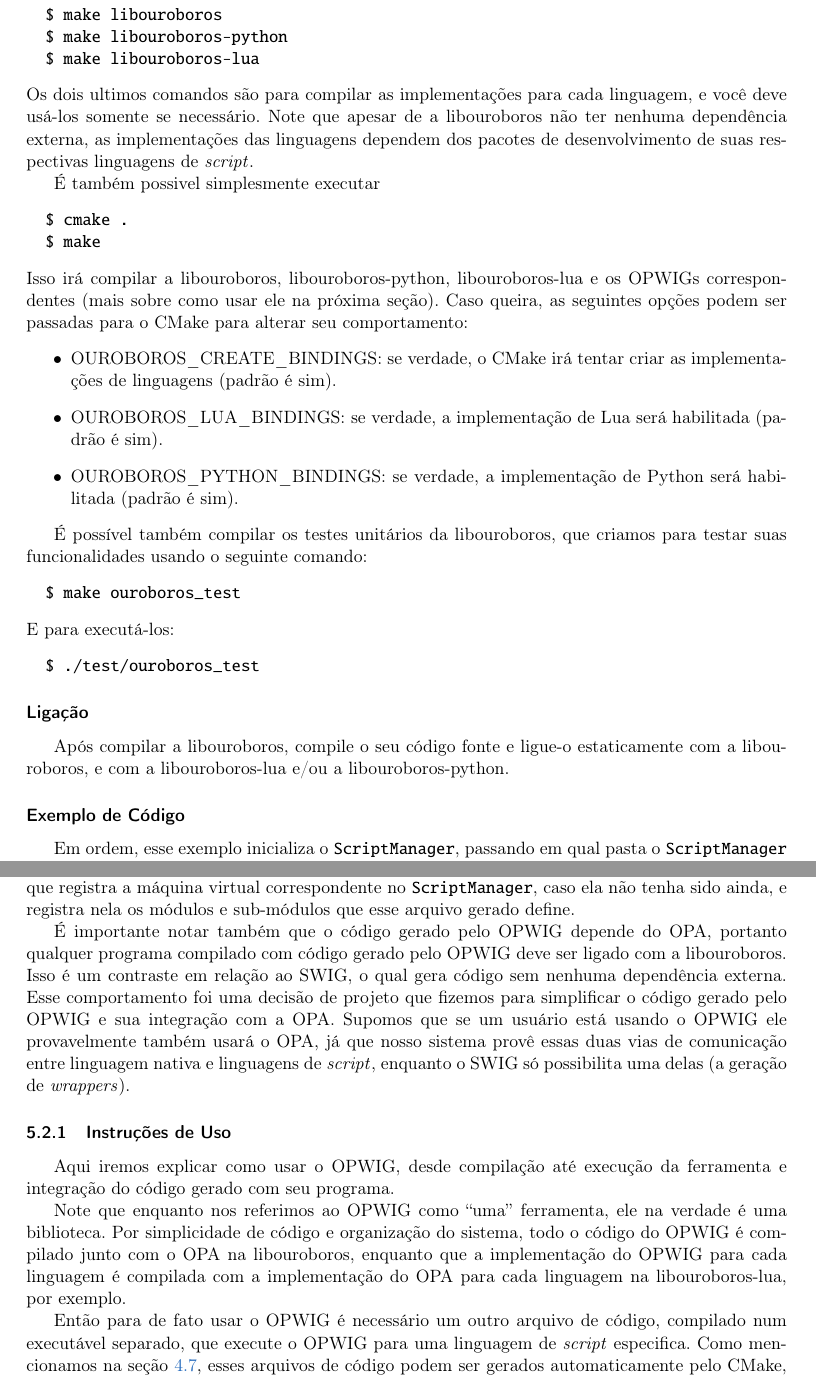
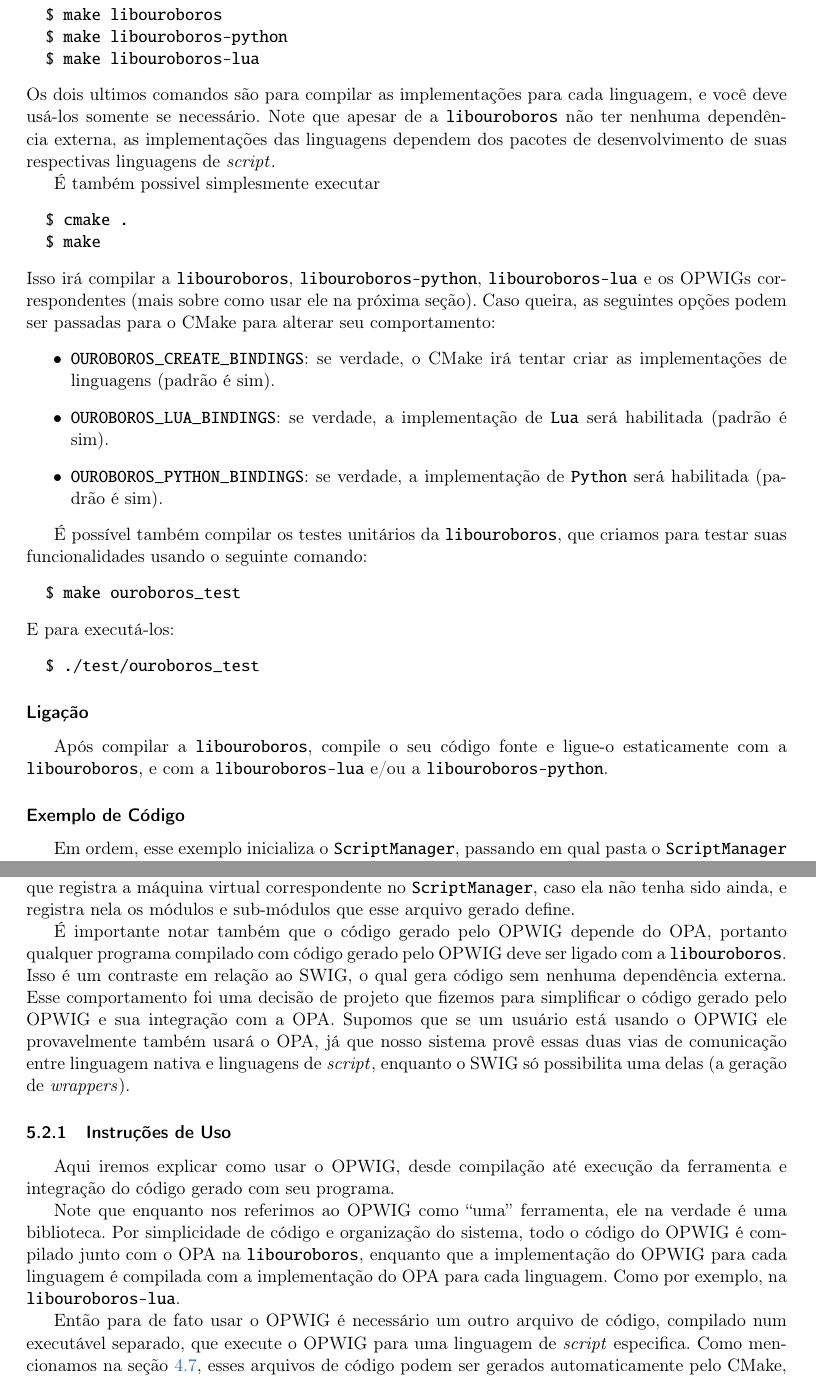
Before and after one commit to Kazuo256/ouroboros-monograph, a LaTeX book (monografia.tex, which reads cap-resultados.tex): two parts of pages 42 and 44 of 55, joined at a grey line, cut so that both start at the same text. Compiled offline with pdfLaTeX.

Commit message:
algumas correcoes nos resultados

```diff
--- a/cap-resultados.tex
+++ b/cap-resultados.tex
@@ -64,7 +63,7 @@ executar os comandos de make para compilação:
   $ make libouroboros-lua
 \end{verbatim}
 Os dois ultimos comandos são para compilar as implementações para cada linguagem,
-e você deve usá-los somente se necessário. Note que apesar de a libouroboros não
+e você deve usá-los somente se necessário. Note que apesar de a \lang{libouroboros} não
 ter nenhuma dependência externa, as implementações das linguagens dependem dos
 pacotes de desenvolvimento de suas respectivas linguagens de \script{}.
 
@@ -73,17 +72,19 @@ pacotes de desenvolvimento de suas respectivas linguagens de \script{}.
   $ cmake .
   $ make
 \end{verbatim}
-Isso irá compilar a libouroboros, libouroboros-python, libouroboros-lua e os OPWIGs
-correspondentes (mais sobre como usar ele na próxima seção). Caso queira, as
+Isso irá compilar a \lang{libouroboros}, \lang{libouroboros-python}, \lang{libouroboros-lua} e
+os OPWIGs correspondentes (mais sobre como usar ele na próxima seção). Caso queira, as
 seguintes opções podem ser passadas para o CMake para alterar seu comportamento:
 \begin{itemize}
-  \item OUROBOROS\_CREATE\_BINDINGS: se verdade, o CMake irá tentar criar as
+  \item \lang{OUROBOROS\_CREATE\_BINDINGS}: se verdade, o CMake irá tentar criar as
     implementações de linguagens (padrão é sim).
-  \item OUROBOROS\_LUA\_BINDINGS: se verdade, a implementação de Lua será habilitada (padrão é sim).
-  \item OUROBOROS\_PYTHON\_BINDINGS: se verdade, a implementação de Python será habilitada (padrão é sim).
+  \item \lang{OUROBOROS\_LUA\_BINDINGS}: se verdade, a implementação de \lang{Lua} será
+    habilitada (padrão é sim).
+  \item \lang{OUROBOROS\_PYTHON\_BINDINGS}: se verdade, a implementação de \lang{Python}
+    será habilitada (padrão é sim).
 \end{itemize}
 
-É possível também compilar os testes unitários da libouroboros, que
+É possível também compilar os testes unitários da \lang{libouroboros}, que
 criamos para testar suas funcionalidades usando o seguinte comando:
 \begin{verbatim}
   $ make ouroboros_test
@@ -94,8 +95,8 @@ E para executá-los:
 \end{verbatim}
 
 \subsubsection{Ligação}
-Após compilar a libouroboros, compile o seu código fonte e ligue-o estaticamente
-com a libouroboros, e com a libouroboros-lua e/ou a libouroboros-python.
+Após compilar a \lang{libouroboros}, compile o seu código fonte e ligue-o estaticamente
+com a \lang{libouroboros}, e com a \lang{libouroboros-lua} e/ou a \lang{libouroboros-python}.
 
 \subsubsection{Exemplo de Código}
 Em ordem, esse exemplo inicializa o \SMgr{}, passando em qual pasta
@@ -219,7 +220,7 @@ arquivo gerado define.
 
 É importante notar também que o código gerado pelo OPWIG depende do OPA,
 portanto qualquer programa compilado com código gerado pelo OPWIG deve ser
-ligado com a libouroboros. Isso é um contraste em relação ao SWIG, o qual gera
+ligado com a \lang{libouroboros}. Isso é um contraste em relação ao SWIG, o qual gera
 código sem nenhuma dependência externa. Esse comportamento foi uma decisão de
 projeto que fizemos para simplificar o código gerado pelo OPWIG e sua integração
 com a OPA. Supomos que se um usuário está usando o OPWIG ele provavelmente
@@ -233,9 +234,9 @@ e integração do código gerado com seu programa.
 
 Note que enquanto nos referimos ao OPWIG como ``uma'' ferramenta, ele na verdade
 é uma biblioteca. Por simplicidade de código e organização do sistema,
-todo o código do OPWIG é compilado junto com o OPA na libouroboros, enquanto que
+todo o código do OPWIG é compilado junto com o OPA na \lang{libouroboros}, enquanto que
 a implementação do OPWIG para cada linguagem é compilada com a implementação do
-OPA para cada linguagem na libouroboros-lua, por exemplo.
+OPA para cada linguagem. Como por exemplo, na \lang{libouroboros-lua}.
 
 Então para de fato usar o OPWIG é necessário um outro arquivo de código, compilado
 num executável separado, que execute o OPWIG para uma linguagem de \script{} especifica.
```
Also changed, not shown: cap-resultados.tex (29 more changed lines).
